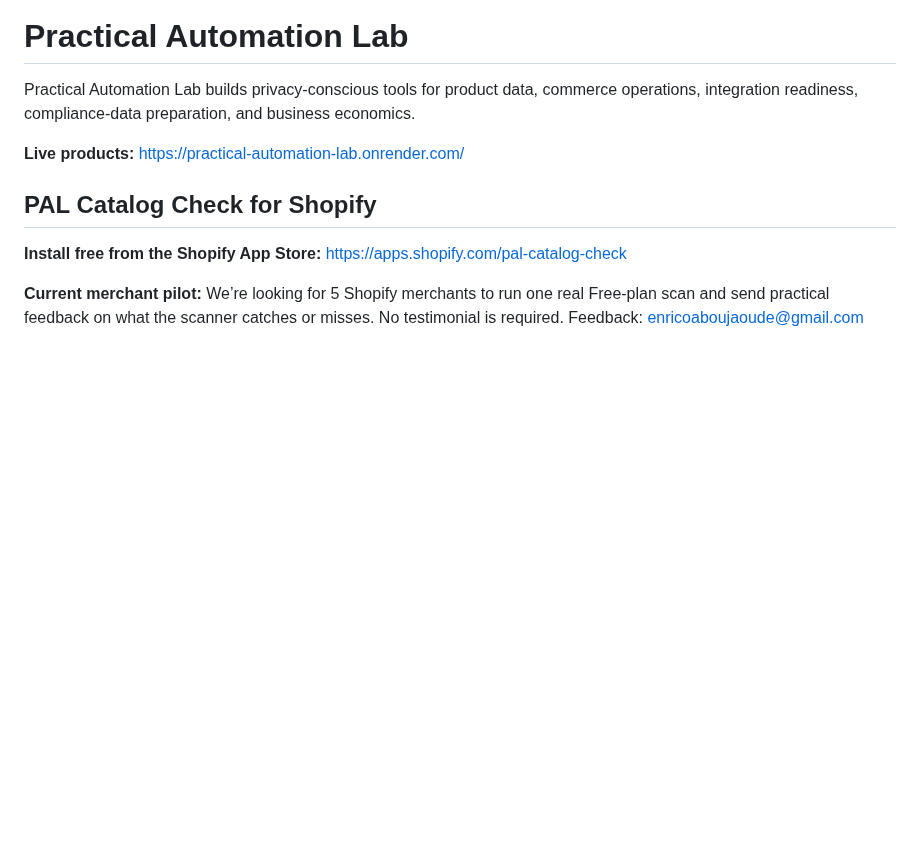
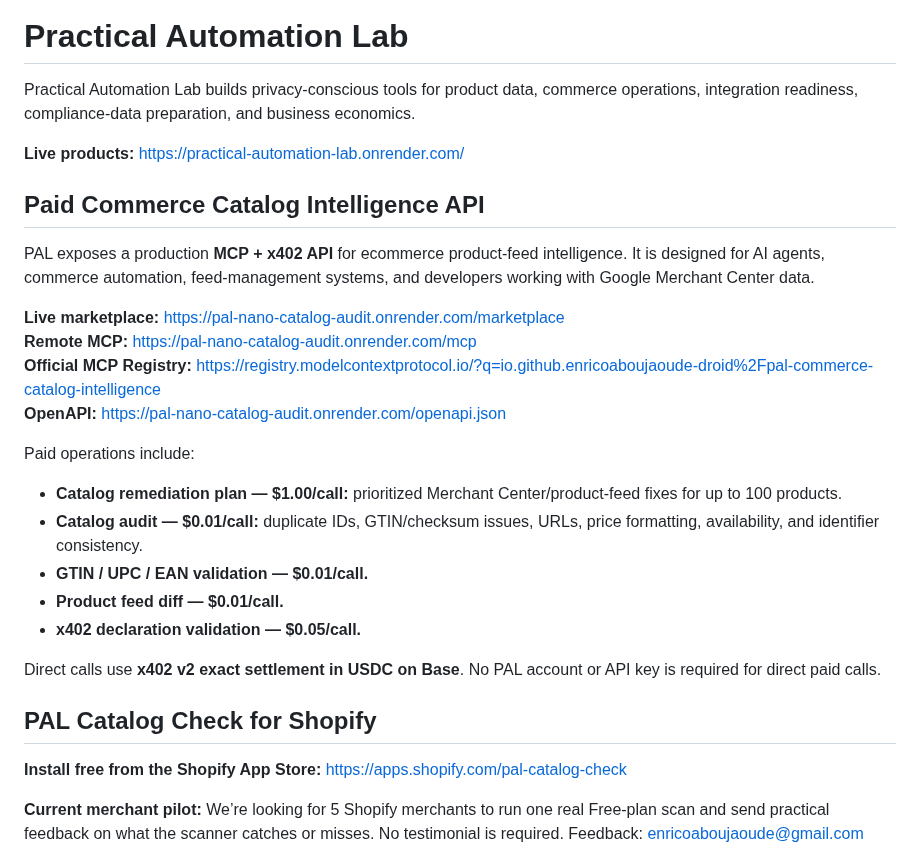
Before and after one commit to enricoaboujaoude-droid/practical-automation-lab, a Markdown page: README.md, the part around the change. Rendered like a GitHub page; blank space fills up the shorter version.

Commit message:
Promote paid MCP commerce API in repository landing

```diff
--- a/README.md
+++ b/README.md
@@ -3,6 +3,26 @@
 Practical Automation Lab builds privacy-conscious tools for product data, commerce operations, integration readiness, compliance-data preparation, and business economics.
 
 **Live products:** https://practical-automation-lab.onrender.com/
+
+## Paid Commerce Catalog Intelligence API
+
+PAL exposes a production **MCP + x402 API** for ecommerce product-feed intelligence. It is designed for AI agents, commerce automation, feed-management systems, and developers working with Google Merchant Center data.
+
+**Live marketplace:** https://pal-nano-catalog-audit.onrender.com/marketplace
+**Remote MCP:** https://pal-nano-catalog-audit.onrender.com/mcp
+**Official MCP Registry:** https://registry.modelcontextprotocol.io/?q=io.github.enricoaboujaoude-droid%2Fpal-commerce-catalog-intelligence
+**OpenAPI:** https://pal-nano-catalog-audit.onrender.com/openapi.json
+
+Paid operations include:
+
+- **Catalog remediation plan — $1.00/call:** prioritized Merchant Center/product-feed fixes for up to 100 products.
+- **Catalog audit — $0.01/call:** duplicate IDs, GTIN/checksum issues, URLs, price formatting, availability, and identifier consistency.
+- **GTIN / UPC / EAN validation — $0.01/call.**
+- **Product feed diff — $0.01/call.**
+- **x402 declaration validation — $0.05/call.**
+
+Direct calls use **x402 v2 exact settlement in USDC on Base**. No PAL account or API key is required for direct paid calls.
+
 
 ## PAL Catalog Check for Shopify
 
```
